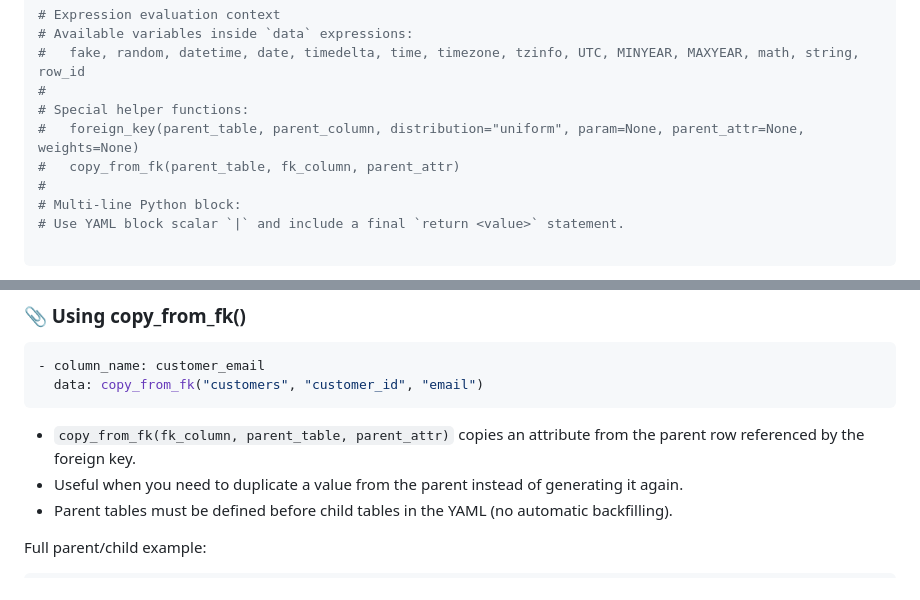
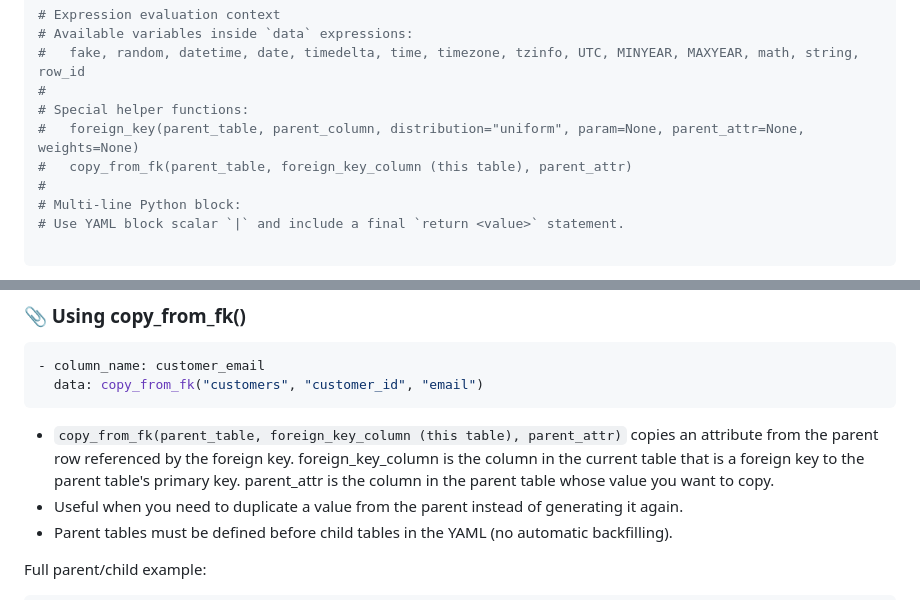
Before and after one commit to necatiarslan/table-faker, a Markdown page: README.md, 2 parts joined by grey strips. GitHub-like rendering.

Commit message:
Update README.md: clarify usage of copy_from_fk function in YAML schema reference

````diff
--- a/README.md
+++ b/README.md
@@ -64,7 +64,7 @@ tables:
 #
 # Special helper functions:
 #   foreign_key(parent_table, parent_column, distribution="uniform", param=None, parent_attr=None, weights=None)
-#   copy_from_fk(parent_table, fk_column, parent_attr)
+#   copy_from_fk(parent_table, foreign_key_column (this table), parent_attr)
 #
 # Multi-line Python block:
 # Use YAML block scalar `|` and include a final `return <value>` statement.
@@ -198,7 +198,7 @@ config:
 - column_name: customer_email
   data: copy_from_fk("customers", "customer_id", "email")
 ```
-- `copy_from_fk(fk_column, parent_table, parent_attr)` copies an attribute from the parent row referenced by the foreign key.
+- `copy_from_fk(parent_table, foreign_key_column (this table), parent_attr)` copies an attribute from the parent row referenced by the foreign key. foreign_key_column is the column in the current table that is a foreign key to the parent table's primary key. parent_attr is the column in the parent table whose value you want to copy.
 - Useful when you need to duplicate a value from the parent instead of generating it again.
 - Parent tables must be defined before child tables in the YAML (no automatic backfilling).
 
````
